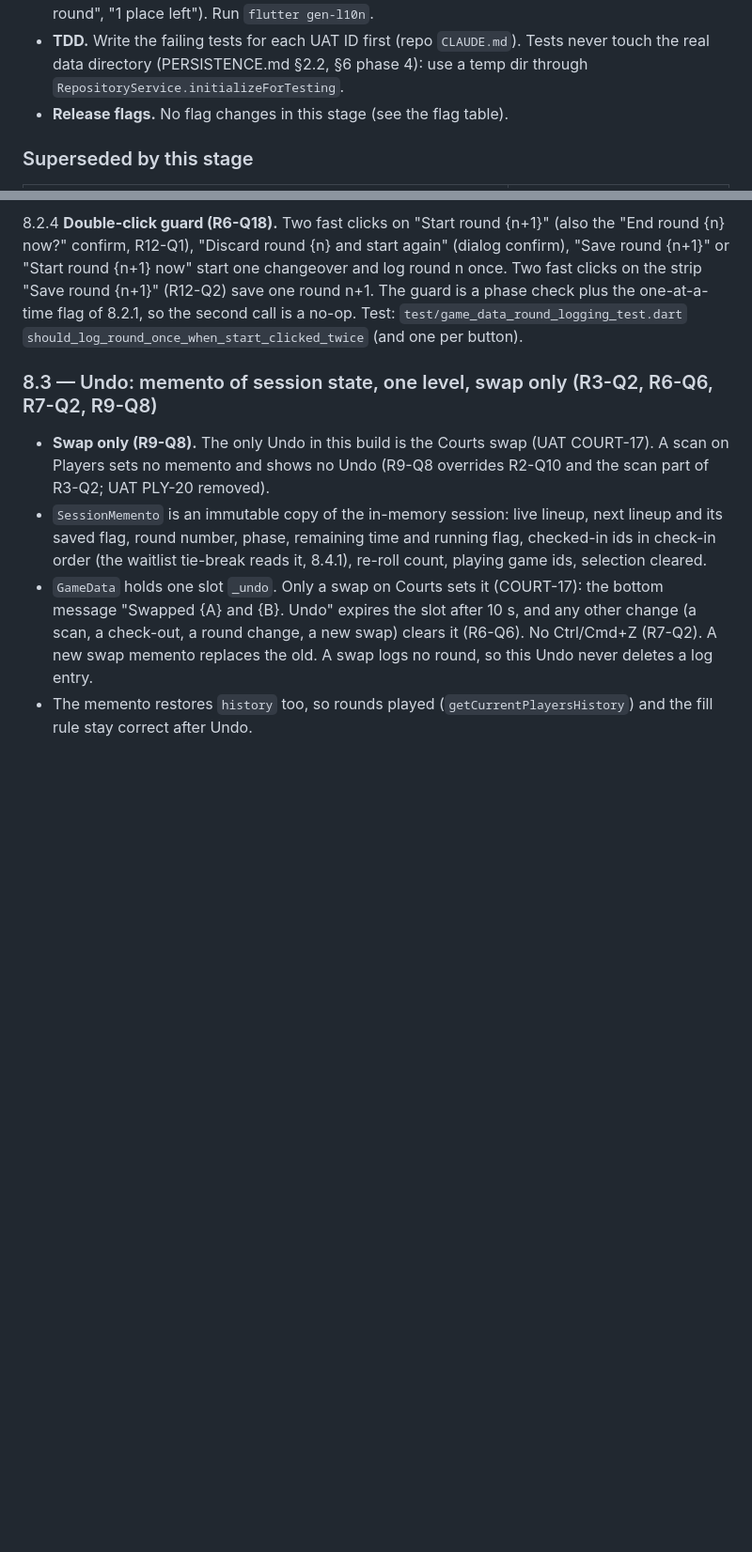
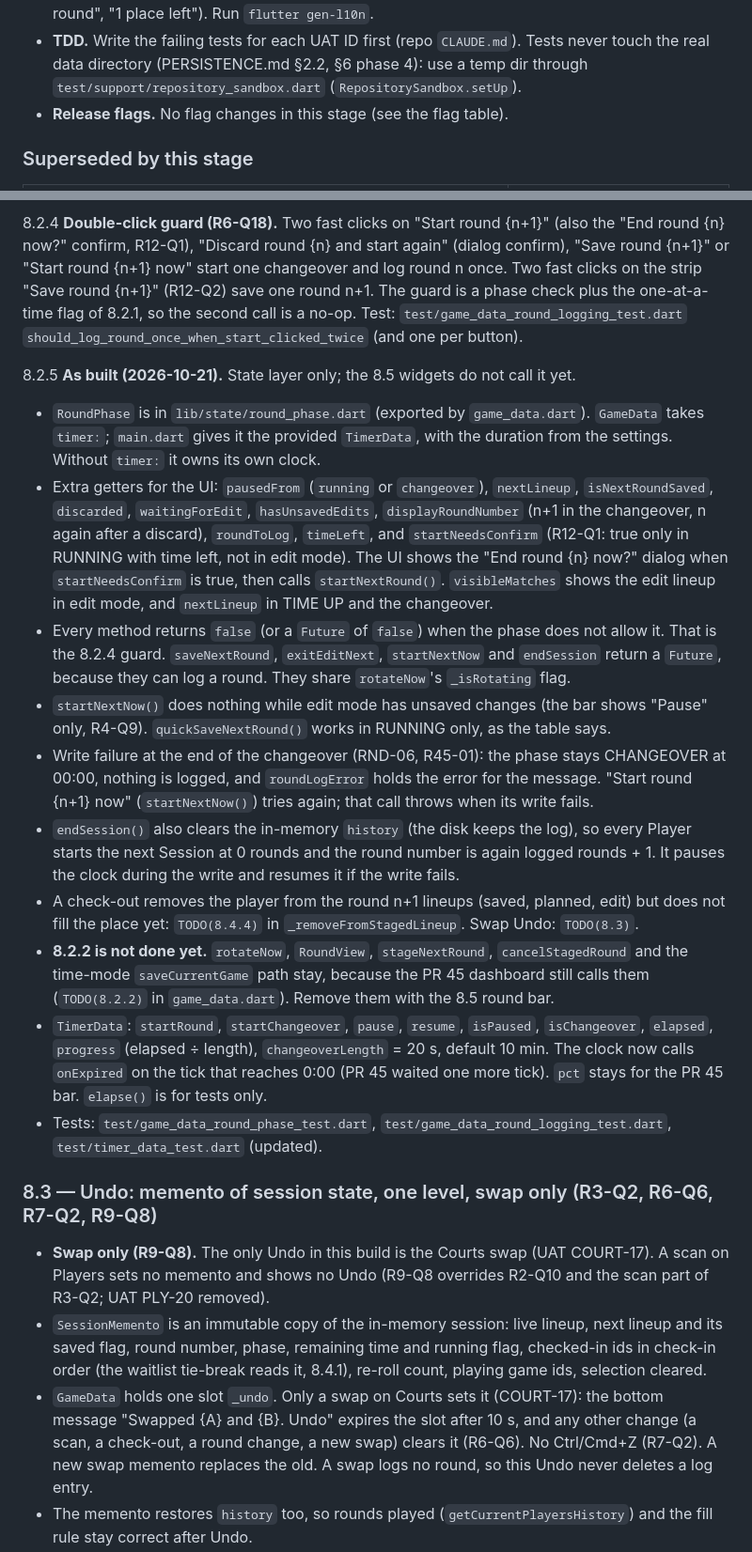
Before and after one commit to nhanhuynh296/good-bad-board, a Markdown page: UX-Redesign/IMPLEMENTATION.md, 2 parts joined by grey strips. Shown at 94% size. Rendered like a GitHub page; blank space fills up the shorter version.

Commit message:
docs(rounds): record the 8.2 state layer as built
Add IMPLEMENTATION 8.2.5 with the API, the deferred 8.2.2 removal and the TODO hooks for 8.3 and 8.4. Record the write-failure retry (RND-06) and the history reset at session end (RND-20). Point the test rule at repository_sandbox.dart.

Co-Authored-By: Claude Opus 5.5 (1M context) <noreply@anthropic.com>
Claude-Session: https://claude.ai/code/session_011R5V8b1A4Q3R3oXtzEKt4R

```diff
--- a/UX-Redesign/IMPLEMENTATION.md
+++ b/UX-Redesign/IMPLEMENTATION.md
@@ -1119,7 +1119,7 @@ shell with the session bar, the Players scan check-in, and the new type and colo
   ("1 round", "1 place left"). Run `flutter gen-l10n`.
 - **TDD.** Write the failing tests for each UAT ID first (repo `CLAUDE.md`). Tests never touch
   the real data directory (PERSISTENCE.md §2.2, §6 phase 4): use a temp dir through
-  `RepositoryService.initializeForTesting`.
+  `test/support/repository_sandbox.dart` (`RepositorySandbox.setUp`).
 - **Release flags.** No flag changes in this stage (see the flag table).
 
 ### Superseded by this stage
@@ -1220,6 +1220,40 @@ the pause of it (R4-Q5). Wire the existing unused `pause()`.
 and log round n once. Two fast clicks on the strip "Save round {n+1}" (R12-Q2) save one round n+1. The guard is a phase check plus the one-at-a-time flag of 8.2.1, so the
 second call is a no-op. Test: `test/game_data_round_logging_test.dart`
 `should_log_round_once_when_start_clicked_twice` (and one per button).
+
+8.2.5 **As built (2026-10-21).** State layer only; the 8.5 widgets do not call it yet.
+- `RoundPhase` is in `lib/state/round_phase.dart` (exported by `game_data.dart`). `GameData`
+  takes `timer:`; `main.dart` gives it the provided `TimerData`, with the duration from the
+  settings. Without `timer:` it owns its own clock.
+- Extra getters for the UI: `pausedFrom` (`running` or `changeover`), `nextLineup`,
+  `isNextRoundSaved`, `discarded`, `waitingForEdit`, `hasUnsavedEdits`, `displayRoundNumber`
+  (n+1 in the changeover, n again after a discard), `roundToLog`, `timeLeft`, and
+  `startNeedsConfirm` (R12-Q1: true only in RUNNING with time left, not in edit mode). The UI
+  shows the "End round {n} now?" dialog when `startNeedsConfirm` is true, then calls
+  `startNextRound()`. `visibleMatches` shows the edit lineup in edit mode, and `nextLineup` in
+  TIME UP and the changeover.
+- Every method returns `false` (or a `Future` of `false`) when the phase does not allow it.
+  That is the 8.2.4 guard. `saveNextRound`, `exitEditNext`, `startNextNow` and `endSession`
+  return a `Future`, because they can log a round. They share `rotateNow`'s `_isRotating` flag.
+- `startNextNow()` does nothing while edit mode has unsaved changes (the bar shows "Pause" only,
+  R4-Q9). `quickSaveNextRound()` works in RUNNING only, as the table says.
+- Write failure at the end of the changeover (RND-06, R45-01): the phase stays CHANGEOVER at
+  00:00, nothing is logged, and `roundLogError` holds the error for the message. "Start round
+  {n+1} now" (`startNextNow()`) tries again; that call throws when its write fails.
+- `endSession()` also clears the in-memory `history` (the disk keeps the log), so every Player
+  starts the next Session at 0 rounds and the round number is again logged rounds + 1. It pauses
+  the clock during the write and resumes it if the write fails.
+- A check-out removes the player from the round n+1 lineups (saved, planned, edit) but does not
+  fill the place yet: `TODO(8.4.4)` in `_removeFromStagedLineup`. Swap Undo: `TODO(8.3)`.
+- **8.2.2 is not done yet.** `rotateNow`, `RoundView`, `stageNextRound`, `cancelStagedRound` and
+  the time-mode `saveCurrentGame` path stay, because the PR 45 dashboard still calls them
+  (`TODO(8.2.2)` in `game_data.dart`). Remove them with the 8.5 round bar.
+- `TimerData`: `startRound`, `startChangeover`, `pause`, `resume`, `isPaused`, `isChangeover`,
+  `elapsed`, `progress` (elapsed ÷ length), `changeoverLength` = 20 s, default 10 min. The clock
+  now calls `onExpired` on the tick that reaches 0:00 (PR 45 waited one more tick). `pct` stays
+  for the PR 45 bar. `elapse()` is for tests only.
+- Tests: `test/game_data_round_phase_test.dart`, `test/game_data_round_logging_test.dart`,
+  `test/timer_data_test.dart` (updated).
 
 ### 8.3 — Undo: memento of session state, one level, swap only (R3-Q2, R6-Q6, R7-Q2, R9-Q8)
 - **Swap only (R9-Q8).** The only Undo in this build is the Courts swap (UAT COURT-17). A scan
```
Also changed, not shown: UX-Redesign/ARCHITECTURE.md (+3 -0 lines), UX-Redesign/UAT.md (+4 -1 lines).
